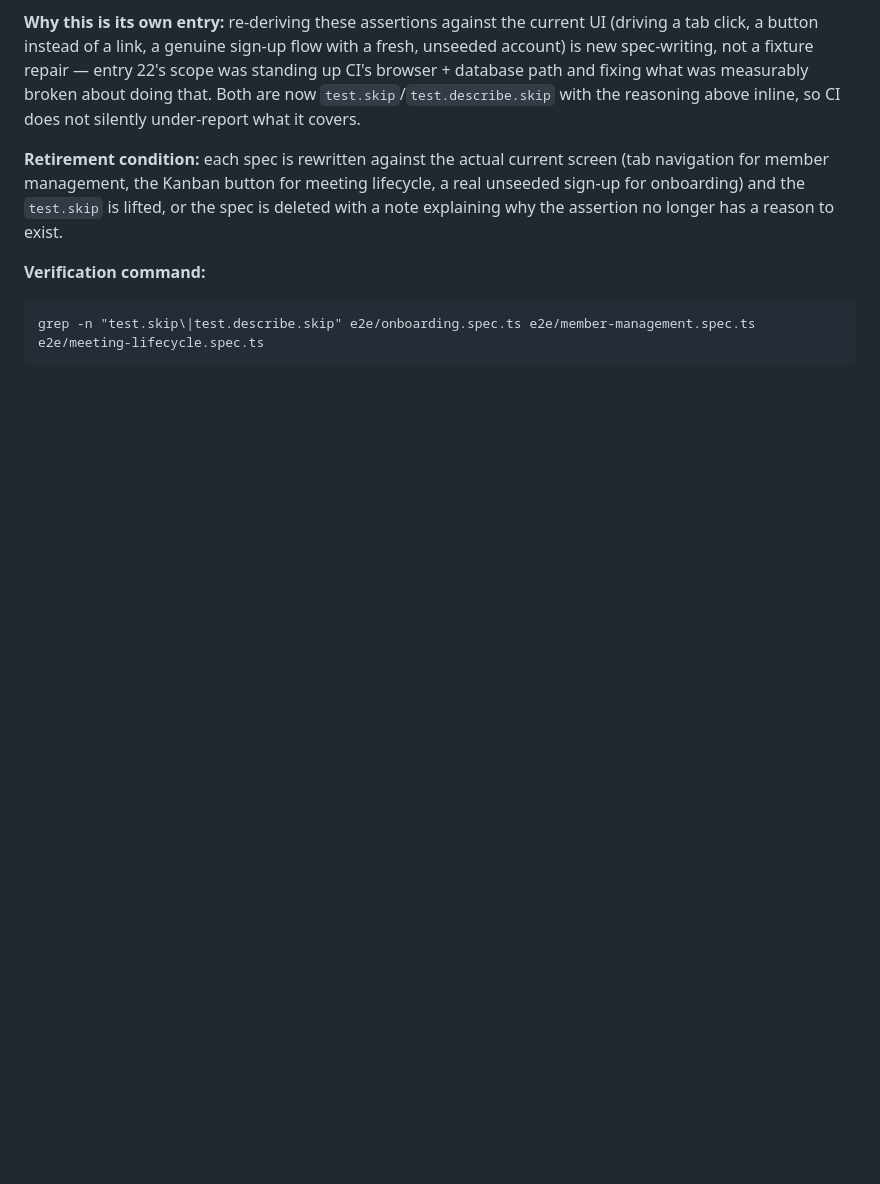
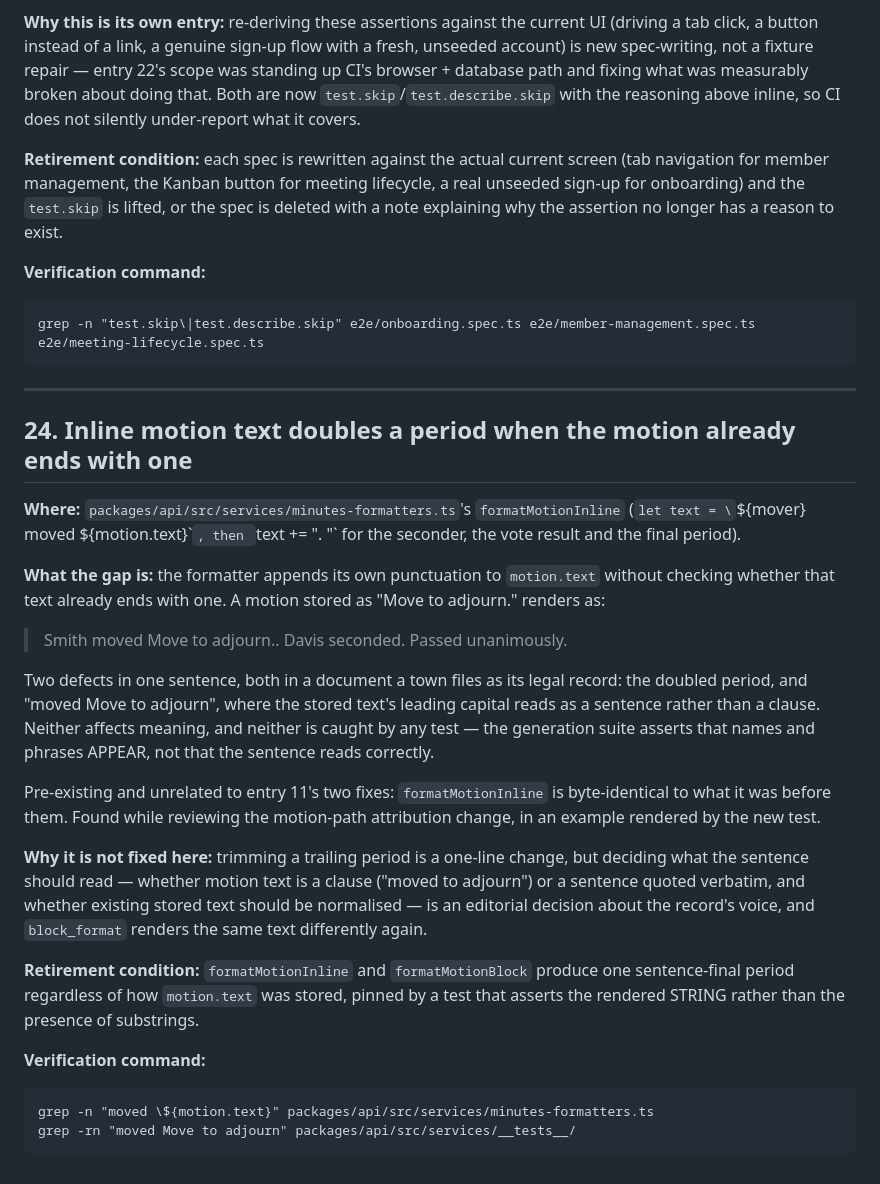
Before and after one commit to benjaminfrey/town-meeting-manager, a Markdown page: docs/backlog.md, the part around the change. Drawn GitHub-style; blank space fills up the shorter version.

Commit message:
Record the doubled period in inline motion text as backlog 24
Found while reviewing entry 11's motion-path change: a motion stored as
"Move to adjourn." renders as "Smith moved Move to adjourn.. Davis
seconded." The formatter appends punctuation without checking what the
stored text already ends with.

Pre-existing — formatMotionInline is byte-identical to before entry 11's
fixes — and editorial rather than mechanical, since it also decides
whether motion text is a clause or a quoted sentence. Recorded rather
than fixed inside a PR about attribution.

Co-Authored-By: Claude Opus 5 <noreply@anthropic.com>

````diff
--- a/docs/backlog.md
+++ b/docs/backlog.md
@@ -928,3 +928,44 @@ longer has a reason to exist.
 ```
 grep -n "test.skip\|test.describe.skip" e2e/onboarding.spec.ts e2e/member-management.spec.ts e2e/meeting-lifecycle.spec.ts
 ```
+
+---
+
+## 24. Inline motion text doubles a period when the motion already ends with one
+
+**Where:** `packages/api/src/services/minutes-formatters.ts`'s `formatMotionInline`
+(`let text = \`${mover} moved ${motion.text}\``, then `text += ". "` for the
+seconder, the vote result and the final period).
+
+**What the gap is:** the formatter appends its own punctuation to
+`motion.text` without checking whether that text already ends with one. A
+motion stored as "Move to adjourn." renders as:
+
+> Smith moved Move to adjourn.. Davis seconded. Passed unanimously.
+
+Two defects in one sentence, both in a document a town files as its legal
+record: the doubled period, and "moved Move to adjourn", where the stored
+text's leading capital reads as a sentence rather than a clause. Neither
+affects meaning, and neither is caught by any test — the generation suite
+asserts that names and phrases APPEAR, not that the sentence reads correctly.
+
+Pre-existing and unrelated to entry 11's two fixes: `formatMotionInline` is
+byte-identical to what it was before them. Found while reviewing the
+motion-path attribution change, in an example rendered by the new test.
+
+**Why it is not fixed here:** trimming a trailing period is a one-line change,
+but deciding what the sentence should read — whether motion text is a clause
+("moved to adjourn") or a sentence quoted verbatim, and whether existing
+stored text should be normalised — is an editorial decision about the record's
+voice, and `block_format` renders the same text differently again.
+
+**Retirement condition:** `formatMotionInline` and `formatMotionBlock` produce
+one sentence-final period regardless of how `motion.text` was stored, pinned by
+a test that asserts the rendered STRING rather than the presence of substrings.
+
+**Verification command:**
+
+```
+grep -n "moved \${motion.text}" packages/api/src/services/minutes-formatters.ts
+grep -rn "moved Move to adjourn" packages/api/src/services/__tests__/
+```
````
